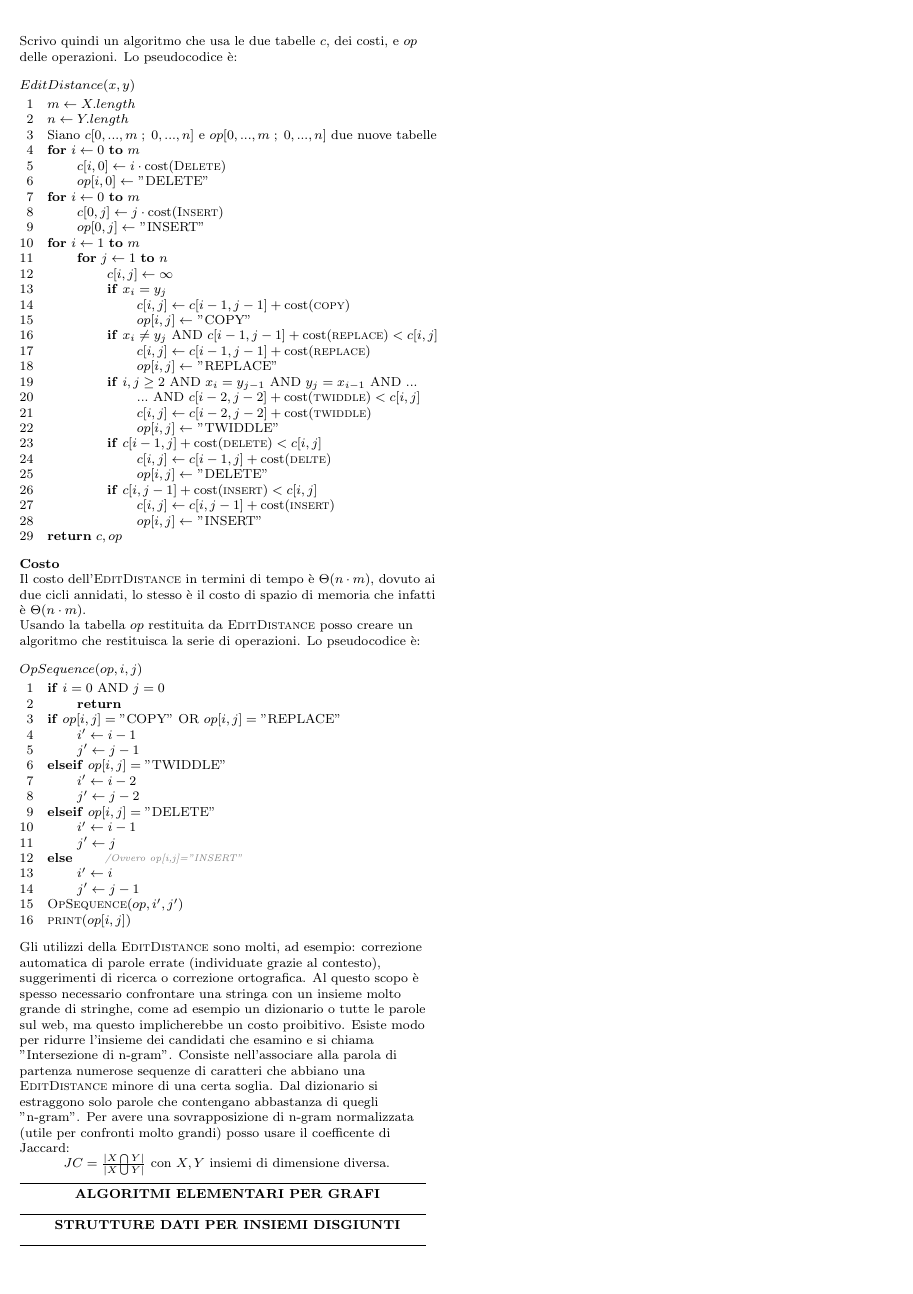
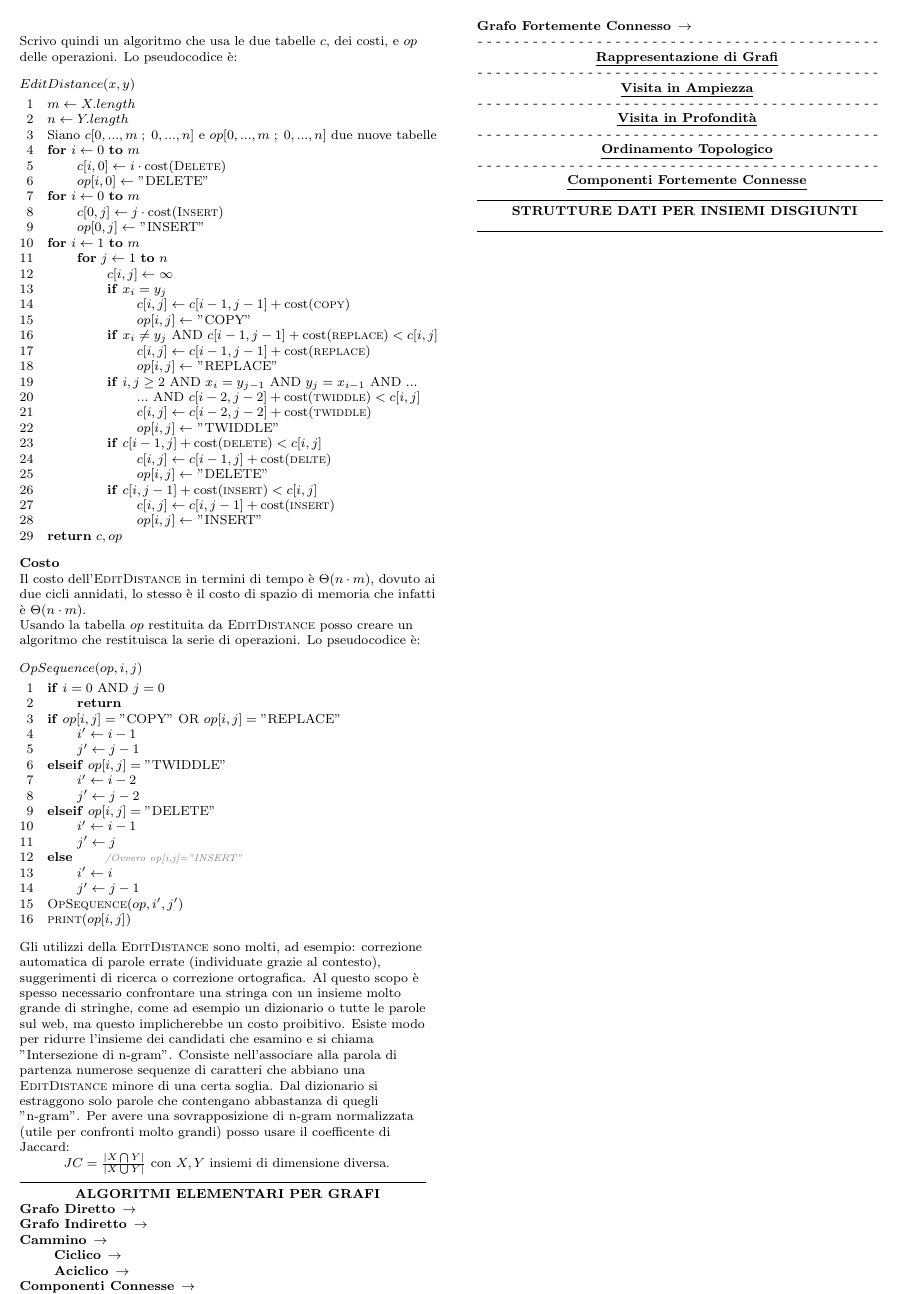
Before and after one commit to ViciFrancesco/LaTex-Projects, a LaTeX document (Sommario ASD/Sommario ASD.tex): part of page 9 of 9, cut at the place of the change. Compiled offline with pdfLaTeX.

Commit message:
ASD - aggiunto Algoritmi Elementari per Grafi #1

```diff
--- a/Sommario ASD/Sommario ASD.tex
+++ b/Sommario ASD/Sommario ASD.tex
@@ -1413,6 +1413,31 @@ Gli utilizzi della $\proc{EditDistance}$ sono molti, ad esempio: correzione auto
 			\begin{tcenter}
 $JC=\frac{\modulo{X\bigcap Y}}{\modulo{X\bigcup Y}}$ con $X,Y$ insiemi di dimensione diversa.
 			\end{tcenter}
+		\end{subParagraph}
+	\end{myParagraph}
+
+	\begin{myParagraph}{ALGORITMI ELEMENTARI PER GRAFI}
+		\begin{Descr}
+			\item[Grafo Diretto] $\ra$
+			\item[Grafo Indiretto] $\ra$
+			\item[Cammino] $\ra$
+			\begin{Descr}
+				\item[Ciclico] $\ra$
+				\item[Aciclico] $\ra$
+			\end{Descr}
+			\item[Componenti Connesse] $\ra$
+			\item[Grafo Fortemente Connesso] $\ra$
+		\end{Descr}
+		\begin{subParagraph}{Rappresentazione di Grafi}
+		\end{subParagraph}
+		\begin{subParagraph}{Visita in Ampiezza}
+		\end{subParagraph}
+		\begin{subParagraph}{Visita in Profondità}
+		\end{subParagraph}
+		\begin{subParagraph}{Ordinamento Topologico}
+		\end{subParagraph}
+		\begin{subParagraph}{Componenti Fortemente Connesse}
+		\end{subParagraph}
 
 
 
@@ -1421,15 +1446,26 @@ $JC=\frac{\modulo{X\bigcap Y}}{\modulo{X\bigcup Y}}$ con $X,Y$ insiemi di dimens
 
 
 
-		\end{subParagraph}
+
+
+
+
+
+
+
+
+
+
+
+
+
+
+
 
 
 
 
 	\end{myParagraph}
-
-	\begin{myParagraph}{ALGORITMI ELEMENTARI PER GRAFI}
-	\end{myParagraph}
 	\begin{myParagraph}{STRUTTURE DATI PER INSIEMI DISGIUNTI}
 	\end{myParagraph}
 \end{formulario}
```
Also changed, not shown: Sommario ASD/Sommario ASD.pdf, 2 other files.
